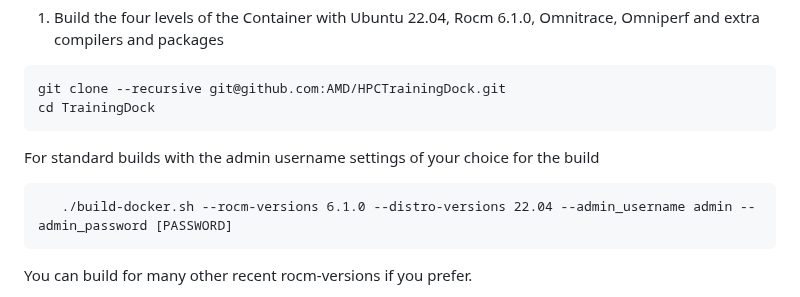
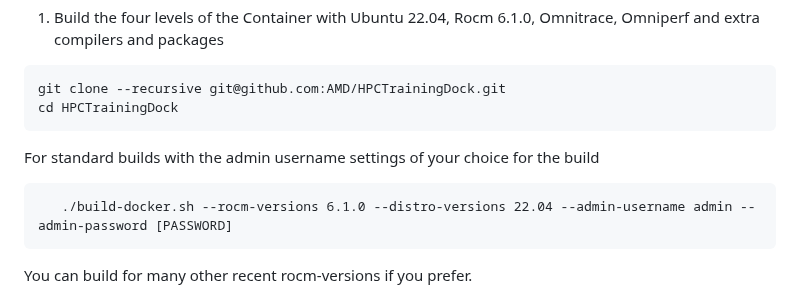
Before and after one commit to amd/HPCTrainingDock, a Markdown page: README.md, the part around the change. Rendered like a GitHub page.

Commit message:
Fixed typo in README.md

````diff
--- a/README.md
+++ b/README.md
@@ -14,12 +14,12 @@ If you need to use sudo, you will need to modify the command below to look for D
 
 ```
 git clone --recursive git@github.com:AMD/HPCTrainingDock.git
-cd TrainingDock
+cd HPCTrainingDock
 ```
 
 For standard builds with the admin username settings of your choice for the build
 ```
-   ./build-docker.sh --rocm-versions 6.1.0 --distro-versions 22.04 --admin_username admin --admin_password [PASSWORD]
+   ./build-docker.sh --rocm-versions 6.1.0 --distro-versions 22.04 --admin-username admin --admin-password [PASSWORD]
 ```
 
 You can build for many other recent rocm-versions if you prefer.
````
